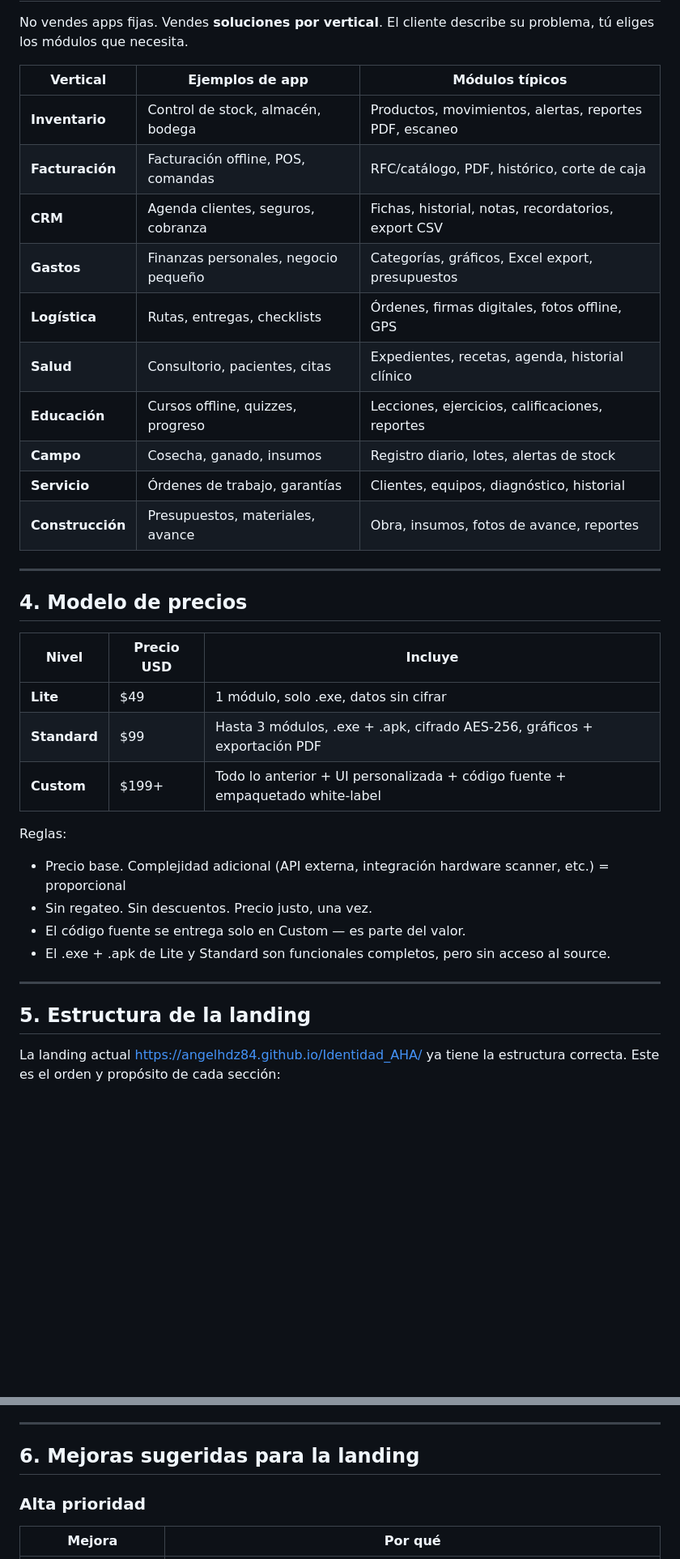
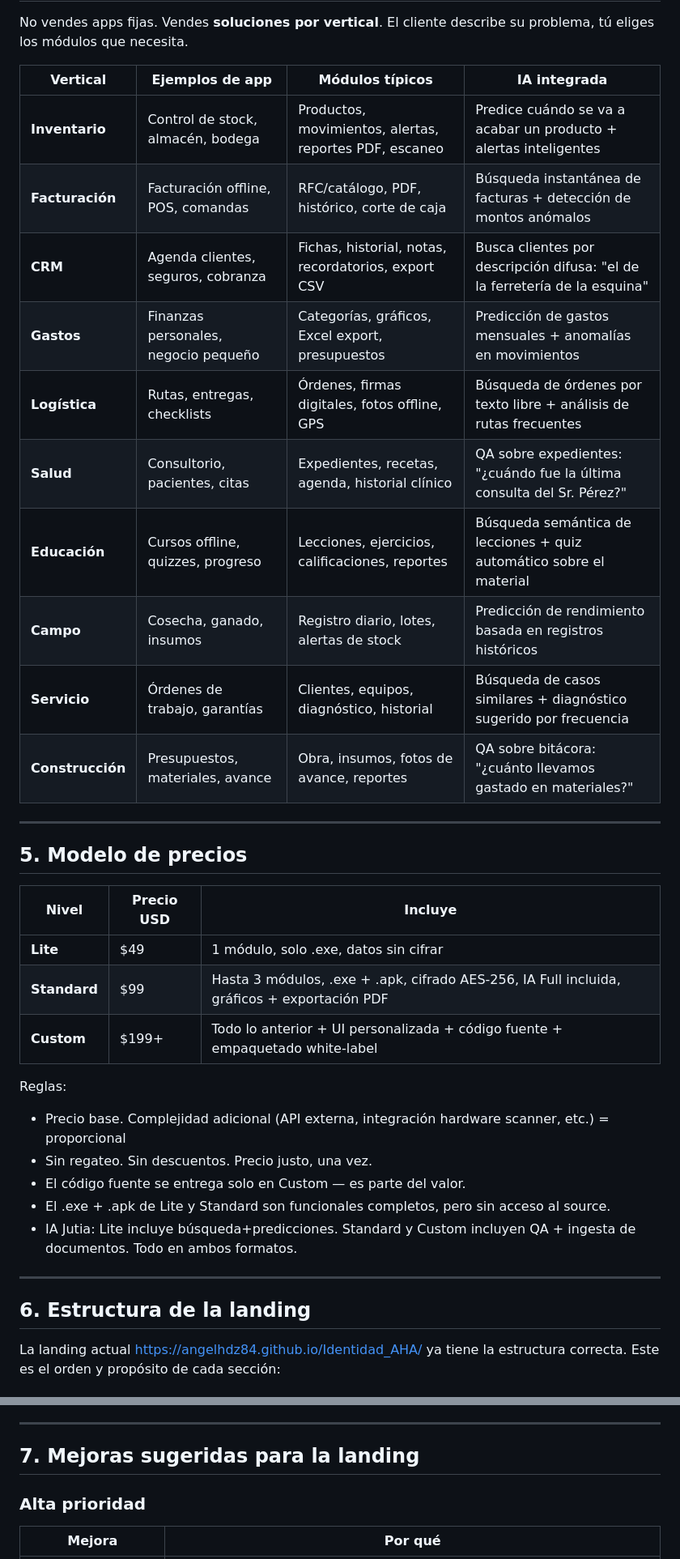
Before and after one commit to angelhdz84/SKILLS-AHAGUILERA, a Markdown page: docs/landing-aha-sell.md, 2 parts joined by grey strips. Shown at 81% size. GitHub-like rendering; blank space fills up the shorter version.

```diff
--- a/docs/landing-aha-sell.md
+++ b/docs/landing-aha-sell.md
@@ -61,27 +86,27 @@ Cada app que vendes usa la misma base probada. No reinventas nada, solo construy
 
 No vendes apps fijas. Vendes **soluciones por vertical**. El cliente describe su problema, tú eliges los módulos que necesita.
 
-| Vertical | Ejemplos de app | Módulos típicos |
-|----------|----------------|-----------------|
-| **Inventario** | Control de stock, almacén, bodega | Productos, movimientos, alertas, reportes PDF, escaneo |
-| **Facturación** | Facturación offline, POS, comandas | RFC/catálogo, PDF, histórico, corte de caja |
-| **CRM** | Agenda clientes, seguros, cobranza | Fichas, historial, notas, recordatorios, export CSV |
-| **Gastos** | Finanzas personales, negocio pequeño | Categorías, gráficos, Excel export, presupuestos |
-| **Logística** | Rutas, entregas, checklists | Órdenes, firmas digitales, fotos offline, GPS |
-| **Salud** | Consultorio, pacientes, citas | Expedientes, recetas, agenda, historial clínico |
-| **Educación** | Cursos offline, quizzes, progreso | Lecciones, ejercicios, calificaciones, reportes |
-| **Campo** | Cosecha, ganado, insumos | Registro diario, lotes, alertas de stock |
-| **Servicio** | Órdenes de trabajo, garantías | Clientes, equipos, diagnóstico, historial |
-| **Construcción** | Presupuestos, materiales, avance | Obra, insumos, fotos de avance, reportes |
+| Vertical | Ejemplos de app | Módulos típicos | IA integrada |
+|----------|----------------|-----------------|--------------|
+| **Inventario** | Control de stock, almacén, bodega | Productos, movimientos, alertas, reportes PDF, escaneo | Predice cuándo se va a acabar un producto + alertas inteligentes |
+| **Facturación** | Facturación offline, POS, comandas | RFC/catálogo, PDF, histórico, corte de caja | Búsqueda instantánea de facturas + detección de montos anómalos |
+| **CRM** | Agenda clientes, seguros, cobranza | Fichas, historial, notas, recordatorios, export CSV | Busca clientes por descripción difusa: "el de la ferretería de la esquina" |
+| **Gastos** | Finanzas personales, negocio pequeño | Categorías, gráficos, Excel export, presupuestos | Predicción de gastos mensuales + anomalías en movimientos |
+| **Logística** | Rutas, entregas, checklists | Órdenes, firmas digitales, fotos offline, GPS | Búsqueda de órdenes por texto libre + análisis de rutas frecuentes |
+| **Salud** | Consultorio, pacientes, citas | Expedientes, recetas, agenda, historial clínico | QA sobre expedientes: "¿cuándo fue la última consulta del Sr. Pérez?" |
+| **Educación** | Cursos offline, quizzes, progreso | Lecciones, ejercicios, calificaciones, reportes | Búsqueda semántica de lecciones + quiz automático sobre el material |
+| **Campo** | Cosecha, ganado, insumos | Registro diario, lotes, alertas de stock | Predicción de rendimiento basada en registros históricos |
+| **Servicio** | Órdenes de trabajo, garantías | Clientes, equipos, diagnóstico, historial | Búsqueda de casos similares + diagnóstico sugerido por frecuencia |
+| **Construcción** | Presupuestos, materiales, avance | Obra, insumos, fotos de avance, reportes | QA sobre bitácora: "¿cuánto llevamos gastado en materiales?" |
 
 ---
 
-## 4. Modelo de precios
+## 5. Modelo de precios
 
 | Nivel | Precio USD | Incluye |
 |-------|-----------|---------|
 | **Lite** | $49 | 1 módulo, solo .exe, datos sin cifrar |
-| **Standard** | $99 | Hasta 3 módulos, .exe + .apk, cifrado AES-256, gráficos + exportación PDF |
+| **Standard** | $99 | Hasta 3 módulos, .exe + .apk, cifrado AES-256, IA Full incluida, gráficos + exportación PDF |
 | **Custom** | $199+ | Todo lo anterior + UI personalizada + código fuente + empaquetado white-label |
 
 Reglas:
@@ -89,10 +114,11 @@ Reglas:
 - Sin regateo. Sin descuentos. Precio justo, una vez.
 - El código fuente se entrega solo en Custom — es parte del valor.
 - El .exe + .apk de Lite y Standard son funcionales completos, pero sin acceso al source.
+- IA Jutia: Lite incluye búsqueda+predicciones. Standard y Custom incluyen QA + ingesta de documentos. Todo en ambos formatos.
 
 ---
 
-## 5. Estructura de la landing
+## 6. Estructura de la landing
 
 La landing actual https://angelhdz84.github.io/Identidad_AHA/ ya tiene la estructura correcta. Este es el orden y propósito de cada sección:
 
@@ -136,7 +162,7 @@ La landing actual https://angelhdz84.github.io/Identidad_AHA/ ya tiene la estruc
 
 ---
 
-## 6. Mejoras sugeridas para la landing
+## 7. Mejoras sugeridas para la landing
 
 ### Alta prioridad
 
```
Also changed, not shown: other parts of docs/landing-aha-sell.md (+35 -5 lines).
